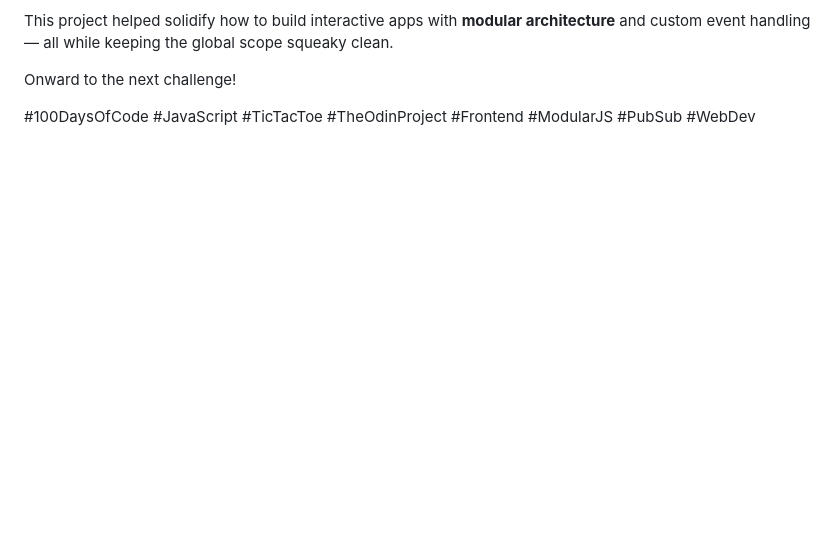
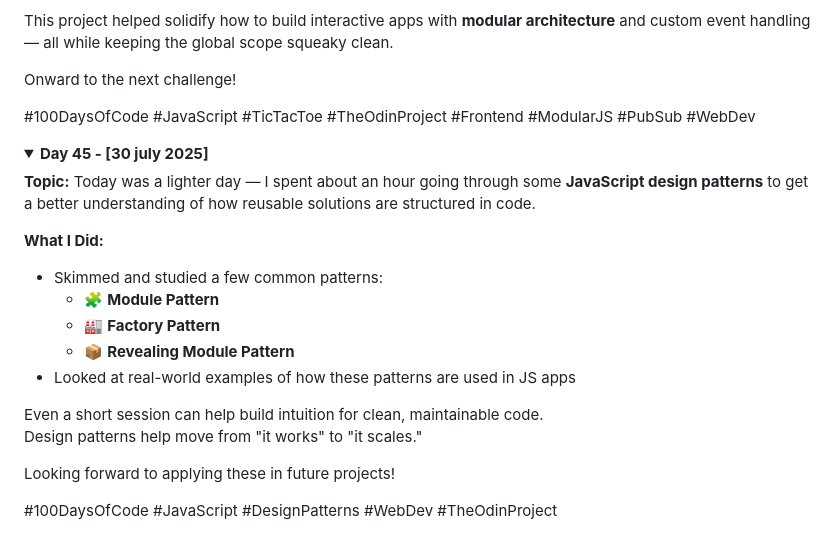
Before and after one commit to devxsameer/100-days-of-code, a Markdown page: day31-60.md, the part around one of its changes. GitHub-like rendering; folded sections open; blank space fills up the shorter version.

```diff
--- a/day31-60.md
+++ b/day31-60.md
@@ -225,3 +226,25 @@ Onward to the next challenge!
 #100DaysOfCode #JavaScript #TicTacToe #TheOdinProject #Frontend #ModularJS #PubSub #WebDev
 
 </details>
+
+<details>
+  <summary><strong>Day 45 - [30 july 2025]</strong></summary>
+
+**Topic:** Today was a lighter day — I spent about an hour going through some **JavaScript design patterns** to get a better understanding of how reusable solutions are structured in code.
+
+**What I Did:**
+
+- Skimmed and studied a few common patterns:
+  - 🧩 **Module Pattern**
+  - 🏭 **Factory Pattern**
+  - 📦 **Revealing Module Pattern**
+- Looked at real-world examples of how these patterns are used in JS apps
+
+Even a short session can help build intuition for clean, maintainable code.
+Design patterns help move from "it works" to "it scales."
+
+Looking forward to applying these in future projects!
+
+#100DaysOfCode #JavaScript #DesignPatterns #WebDev #TheOdinProject
+
+</details>
```
Also changed, not shown: other parts of day31-60.md (+1 -0 lines), Day45/README.md (added, +24 -0 lines).
